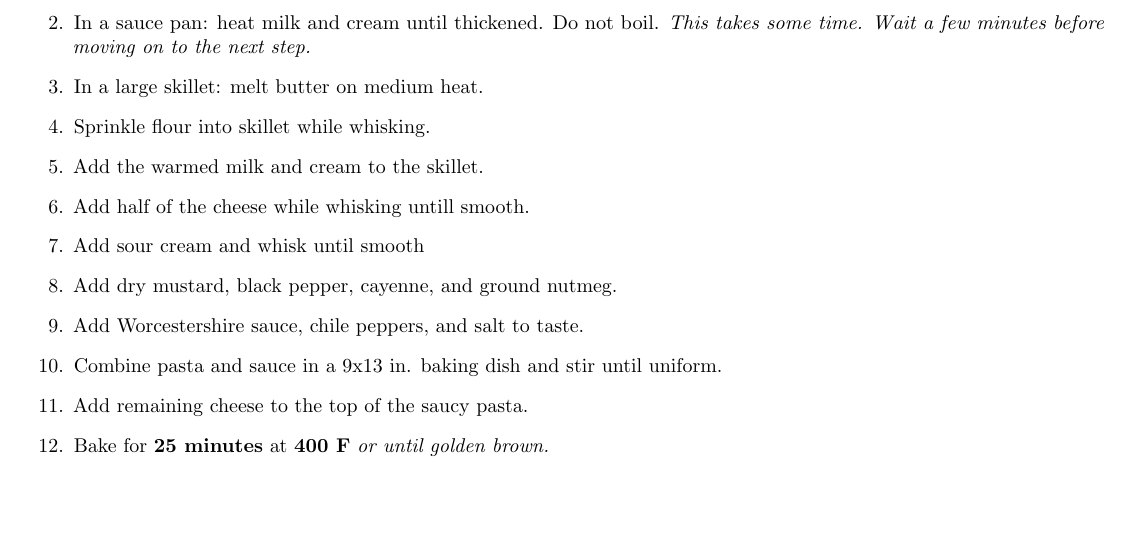
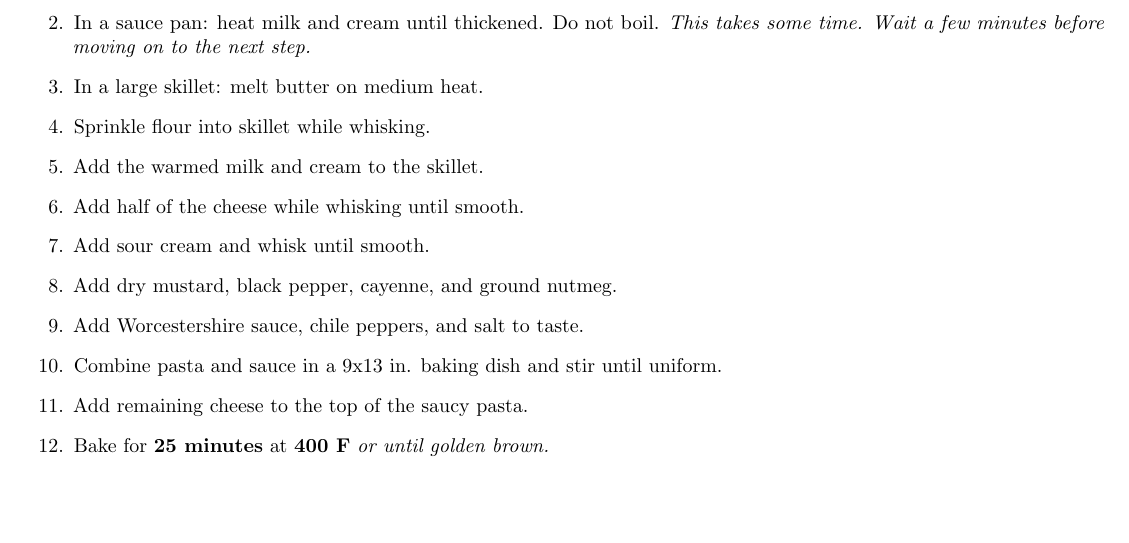
Before and after one commit to aeoranday/Oranday-Recipes, a LaTeX document (recipe.tex, which reads pastas/andies_penne.tex): part of page 16 of 16, cut so that both start at the same text. Compiled offline with pdfLaTeX.

Commit message:
Grammar error in Andrea's Penne.

```diff
--- a/pastas/andies_penne.tex
+++ b/pastas/andies_penne.tex
@@ -31,8 +31,8 @@
 	\item In a large skillet: melt butter on medium heat.
 	\item Sprinkle flour into skillet while whisking.
 	\item Add the warmed milk and cream to the skillet.
-	\item Add half of the cheese while whisking untill smooth.
-	\item Add sour cream and whisk until smooth
+	\item Add half of the cheese while whisking until smooth.
+	\item Add sour cream and whisk until smooth.
 	\item Add dry mustard, black pepper, cayenne, and ground nutmeg.
 	\item Add Worcestershire sauce, chile peppers, and salt to taste.
 	\item Combine pasta and sauce in a 9x13 in. baking dish and stir until uniform.
```
Also changed, not shown: recipe.pdf.
